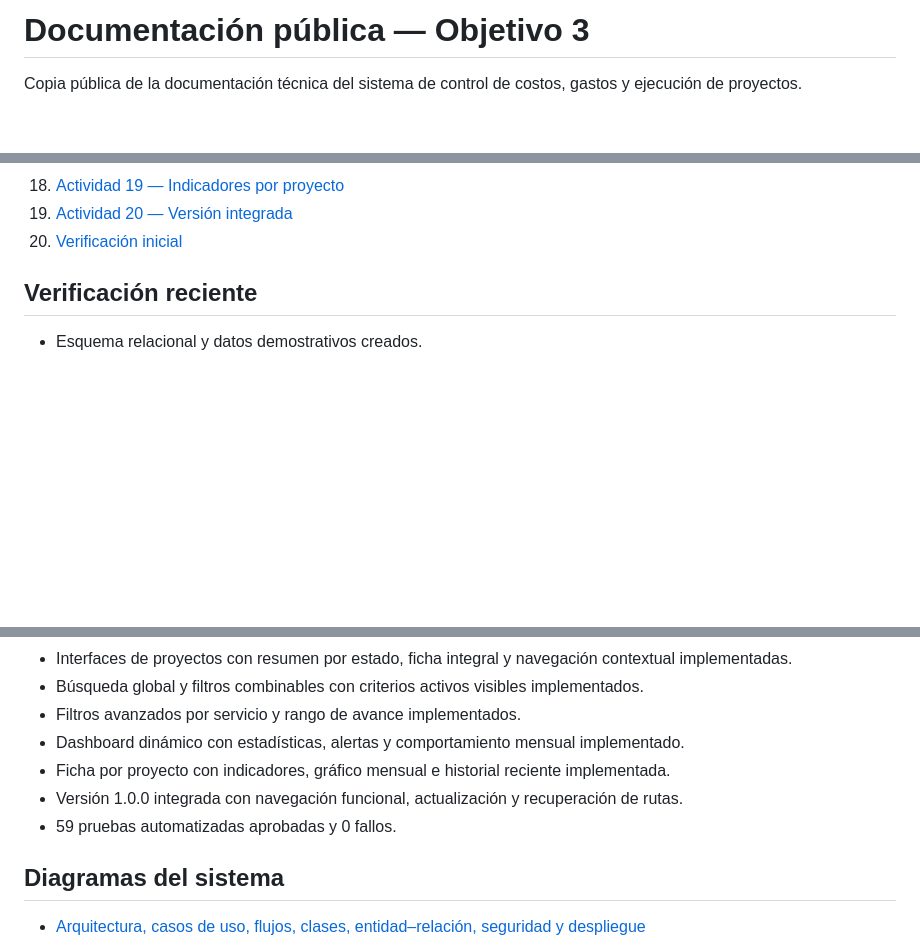
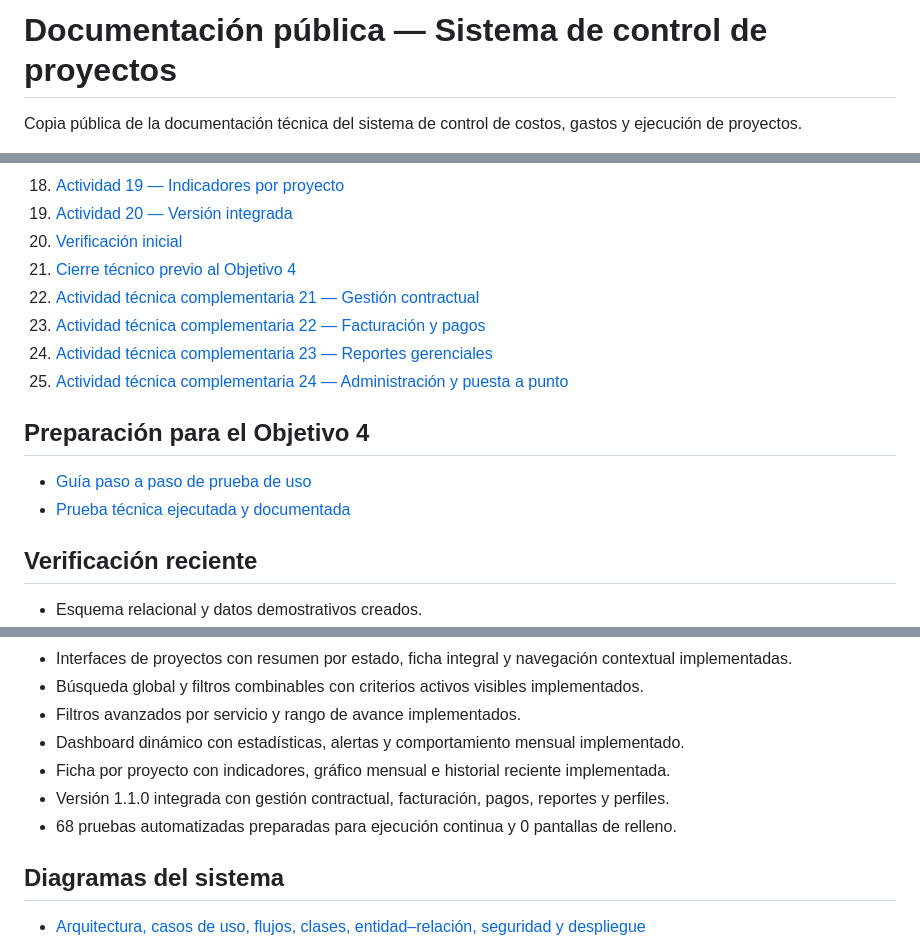
Before and after one commit to AndreSFlorez2000/soinsolar-documentacion, a Markdown page: README.md, 3 parts joined by grey strips. GitHub-like rendering; blank space fills up the shorter version.

Commit message:
Publicar cierre técnico y preparación del Objetivo 4

```diff
--- a/README.md
+++ b/README.md
@@ -1,4 +1,4 @@
-# Documentación pública — Objetivo 3
+# Documentación pública — Sistema de control de proyectos
 
 Copia pública de la documentación técnica del sistema de control de costos, gastos y ejecución de proyectos.
 
@@ -26,6 +26,16 @@ El repositorio principal y el código permanecen privados. Aquí se publican ún
 18. [Actividad 19 — Indicadores por proyecto](docs/objetivo-3/actividad-19-indicadores-proyecto.md)
 19. [Actividad 20 — Versión integrada](docs/objetivo-3/actividad-20-version-integrada.md)
 20. [Verificación inicial](docs/objetivo-3/verificacion-inicial.md)
+21. [Cierre técnico previo al Objetivo 4](docs/objetivo-3/cierre-previo-objetivo-4.md)
+22. [Actividad técnica complementaria 21 — Gestión contractual](docs/objetivo-3/actividad-21-gestion-contractual.md)
+23. [Actividad técnica complementaria 22 — Facturación y pagos](docs/objetivo-3/actividad-22-facturacion-pagos.md)
+24. [Actividad técnica complementaria 23 — Reportes gerenciales](docs/objetivo-3/actividad-23-reportes-gerenciales.md)
+25. [Actividad técnica complementaria 24 — Administración y puesta a punto](docs/objetivo-3/actividad-24-administracion-puesta-punto.md)
+
+## Preparación para el Objetivo 4
+
+- [Guía paso a paso de prueba de uso](docs/objetivo-4/guia-prueba-uso.md)
+- [Prueba técnica ejecutada y documentada](docs/objetivo-4/prueba-tecnica-ejecutada.md)
 
 ## Verificación reciente
 
@@ -39,8 +49,8 @@ El repositorio principal y el código permanecen privados. Aquí se publican ún
 - Filtros avanzados por servicio y rango de avance implementados.
 - Dashboard dinámico con estadísticas, alertas y comportamiento mensual implementado.
 - Ficha por proyecto con indicadores, gráfico mensual e historial reciente implementada.
-- Versión 1.0.0 integrada con navegación funcional, actualización y recuperación de rutas.
-- 59 pruebas automatizadas aprobadas y 0 fallos.
+- Versión 1.1.0 integrada con gestión contractual, facturación, pagos, reportes y perfiles.
+- 68 pruebas automatizadas preparadas para ejecución continua y 0 pantallas de relleno.
 
 ## Diagramas del sistema
 
```
